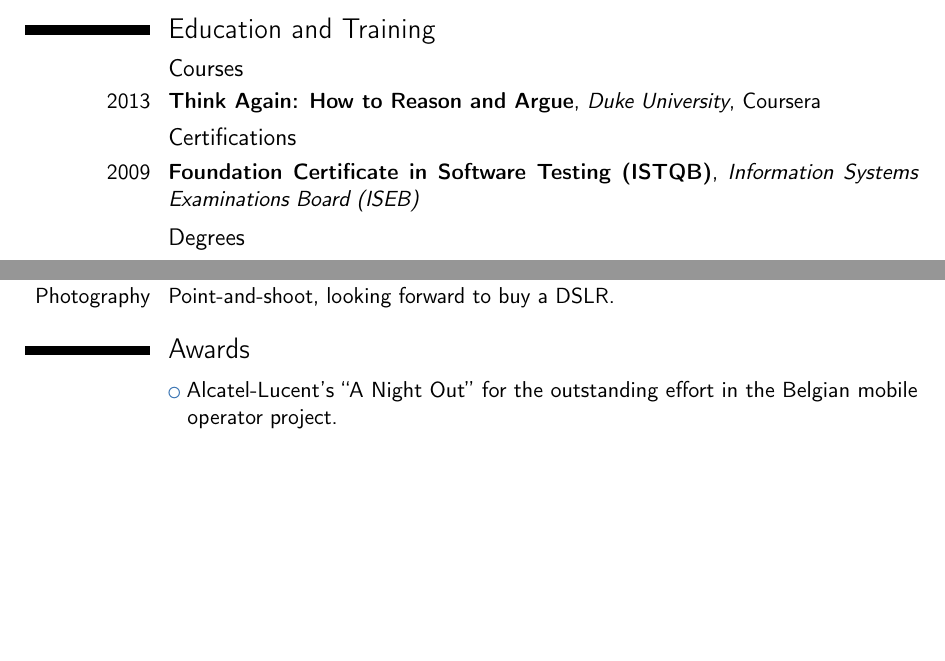
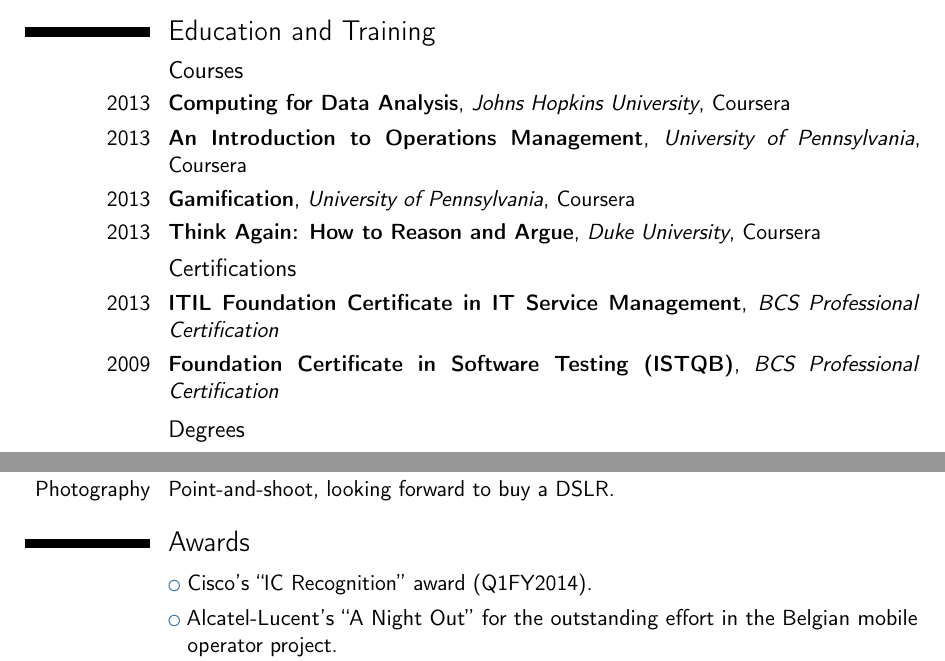
Before and after one commit to jorgeml/resume, a LaTeX CV (resume.tex): two parts of pages 2 and 3 of 3, joined at a grey line, cut so that both start at the same text, the shorter picture padded with empty space. Compiled offline with pdfLaTeX.

Commit message:
Added ITIL Foundation Certificate. Added three Coursera courses. Added Cisco IC award.

```diff
--- a/resume.tex
+++ b/resume.tex
@@ -121,9 +121,13 @@
 
 \section{Education and Training}
 \subsection{Courses}
+\cventry{2013}{Computing for Data Analysis}{Johns Hopkins University}{Coursera}{}{}
+\cventry{2013}{An Introduction to Operations Management}{University of Pennsylvania}{Coursera}{}{}
+\cventry{2013}{Gamification}{University of Pennsylvania}{Coursera}{}{}
 \cventry{2013}{Think Again: How to Reason and Argue}{Duke University}{Coursera}{}{}
 \subsection{Certifications}
-\cventry{2009}{Foundation Certificate in Software Testing (ISTQB)}{Information Systems Examinations Board (ISEB)}{}{}{}  % arguments 3 to 6 can be left empty
+\cventry{2013}{ITIL Foundation Certificate in IT Service Management}{BCS Professional Certification}{}{}{}
+\cventry{2009}{Foundation Certificate in Software Testing (ISTQB)}{BCS Professional Certification}{}{}{}  % arguments 3 to 6 can be left empty
 \subsection{Degrees}
 \cventry{2008}{M.Sc. in Telematics}{University of Twente}{Enschede, the Netherlands}{}{Thesis in ``Dynamic Service Composition in an Innovative Communication Environment''.\newline{}
 ``Bonsai'' Study Tour to Japan in February 2008, topic ``Smart Surroundings''.}
@@ -153,6 +157,7 @@
 \cvitem{Photography}{Point-and-shoot, looking forward to buy a DSLR.}
 
 \section{Awards}
+\cvlistitem{Cisco's ``IC Recognition'' award (Q1FY2014).}
 \cvlistitem{Alcatel-Lucent's ``A Night Out'' for the outstanding effort in the Belgian mobile operator project.}
 \cvlistitem{Erasmus Student Network Alumnus (Honorary life-time membership) for my contribution during a period of three years in two local sections. Participated and sometimes organized national and international events (workshops, meetings\ldots). Served as Vice-National Representative for Spain for a year.}
 
```
Also changed, not shown: resume.pdf.
